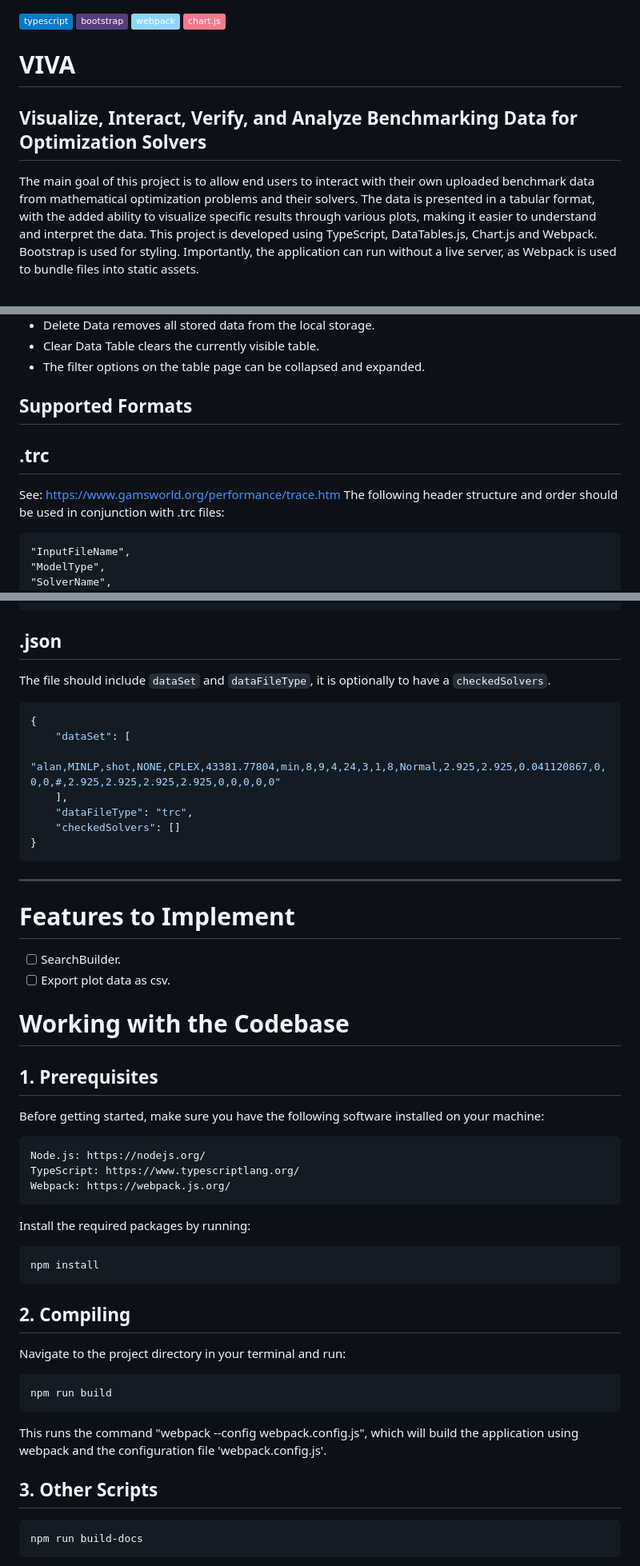
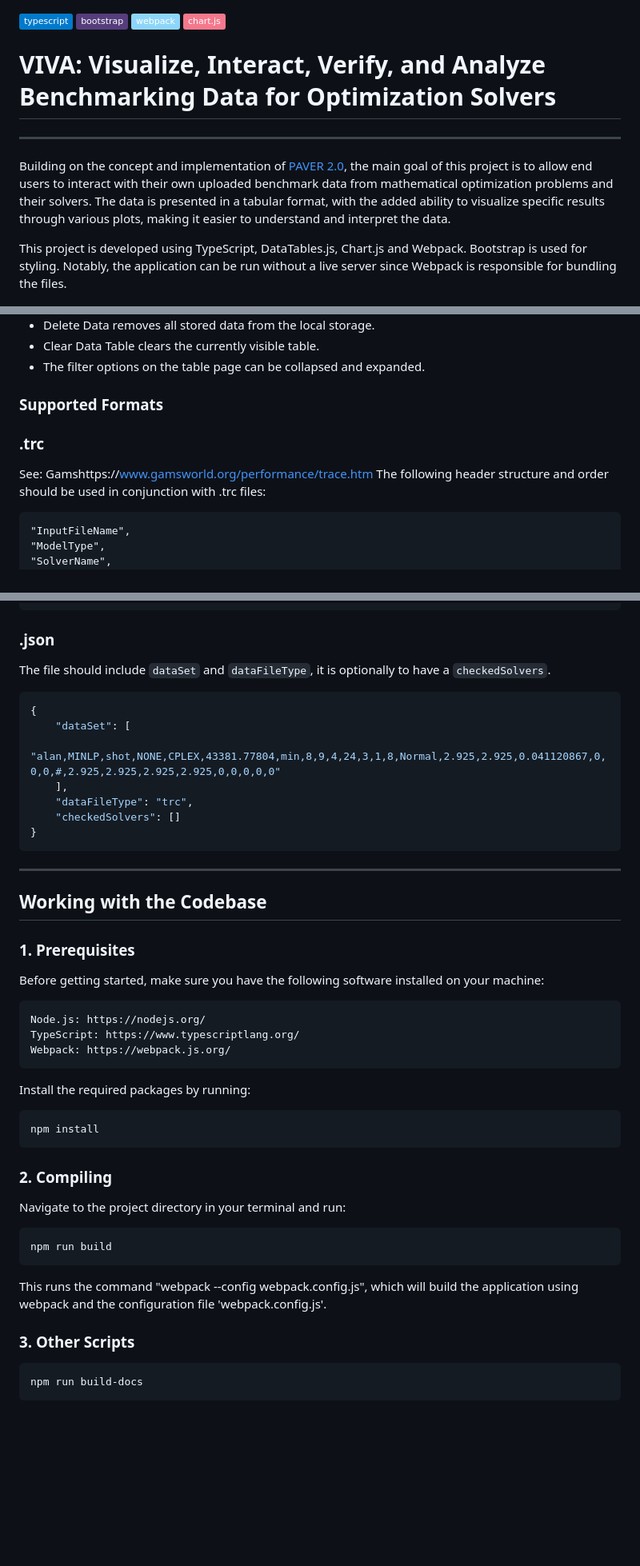
Before and after one commit to Oscar-97/VIVA-Benchmark-Data-Analysis, a Markdown page: Docs/README.md, 3 parts joined by grey strips. Shown at 80% size. GitHub-like rendering; badges without logos; blank space fills up the shorter version.

````diff
--- a/Docs/README.md
+++ b/Docs/README.md
@@ -1,8 +1,11 @@
 ![TypeScript](https://img.shields.io/badge/typescript-%23007ACC.svg?style=flat&logo=typescript&logoColor=white) ![Bootstrap](https://img.shields.io/badge/bootstrap-%23563D7C.svg?style=flat&logo=bootstrap&logoColor=white) ![Webpack](https://img.shields.io/badge/webpack-%238DD6F9.svg?style=flat&logo=webpack&logoColor=black) ![Chart.js](https://img.shields.io/badge/chart.js-F5788D.svg?style=flat&logo=chart.js&logoColor=white)
 
-# VIVA
-## Visualize, Interact, Verify, and Analyze Benchmarking Data for Optimization Solvers
-The main goal of this project is to allow end users to interact with their own uploaded benchmark data from mathematical optimization problems and their solvers. The data is presented in a tabular format, with the added ability to visualize specific results through various plots, making it easier to understand and interpret the data. This project is developed using TypeScript, DataTables.js, Chart.js and Webpack. Bootstrap is used for styling. Importantly, the application can run without a live server, as Webpack is used to bundle files into static assets.
+# VIVA: Visualize, Interact, Verify, and Analyze Benchmarking Data for Optimization Solvers
+---
+
+Building on the concept and implementation of [PAVER 2.0](https://github.com/coin-or/paver), the main goal of this project is to allow end users to interact with their own uploaded benchmark data from mathematical optimization problems and their solvers. The data is presented in a tabular format, with the added ability to visualize specific results through various plots, making it easier to understand and interpret the data.
+
+This project is developed using TypeScript, DataTables.js, Chart.js and Webpack. Bootstrap is used for styling.  Notably, the application can be run without a live server since Webpack is responsible for bundling the files.
 
 <div style="text-align:left;">
   <img src="./Images/OverView_system.png" width="100%">
@@ -26,11 +28,11 @@ The main goal of this project is to allow end users to interact with their own u
 - Clear Data Table clears the currently visible table.
 - The filter options on the table page can be collapsed and expanded.
 
-## Supported Formats
+### Supported Formats
 
-## .trc
+### .trc
 
-See: https://www.gamsworld.org/performance/trace.htm
+See: Gamshttps://www.gamsworld.org/performance/trace.htm
 The following header structure and order should be used in conjunction with .trc files:
 
     "InputFileName",
@@ -78,7 +80,7 @@ and each solver should have:
     Time[s],
     Nodes I
 
-## .json
+### .json
 The file should include `dataSet` and `dataFileType`, it is optionally to have a `checkedSolvers`.
 
 ```json
@@ -93,13 +95,8 @@ The file should include `dataSet` and `dataFileType`, it is optionally to have a
 
 ---
 
-# Features to Implement
-
-- [ ] SearchBuilder.
-- [ ] Export plot data as csv.
-
-# Working with the Codebase
-## 1. Prerequisites
+## Working with the Codebase
+### 1. Prerequisites
 
 Before getting started, make sure you have the following software installed on your machine:
 
@@ -111,14 +108,14 @@ Install the required packages by running:
 
     npm install
 
-## 2. Compiling
+### 2. Compiling
 Navigate to the project directory in your terminal and run:
 
     npm run build
 
 This runs the command "webpack --config webpack.config.js", which will build the application using webpack and the configuration file 'webpack.config.js'.
 
-## 3. Other Scripts
+### 3. Other Scripts
     npm run build-docs
 Runs the command "typedoc --options typedoc.json", which will generate documentation for the project using typedoc and the configuration file 'typedoc.json'. The produced documentation is located in the Docs folder.
 
````
Also changed, not shown: other parts of Docs/README.md (+2 -3 lines).
